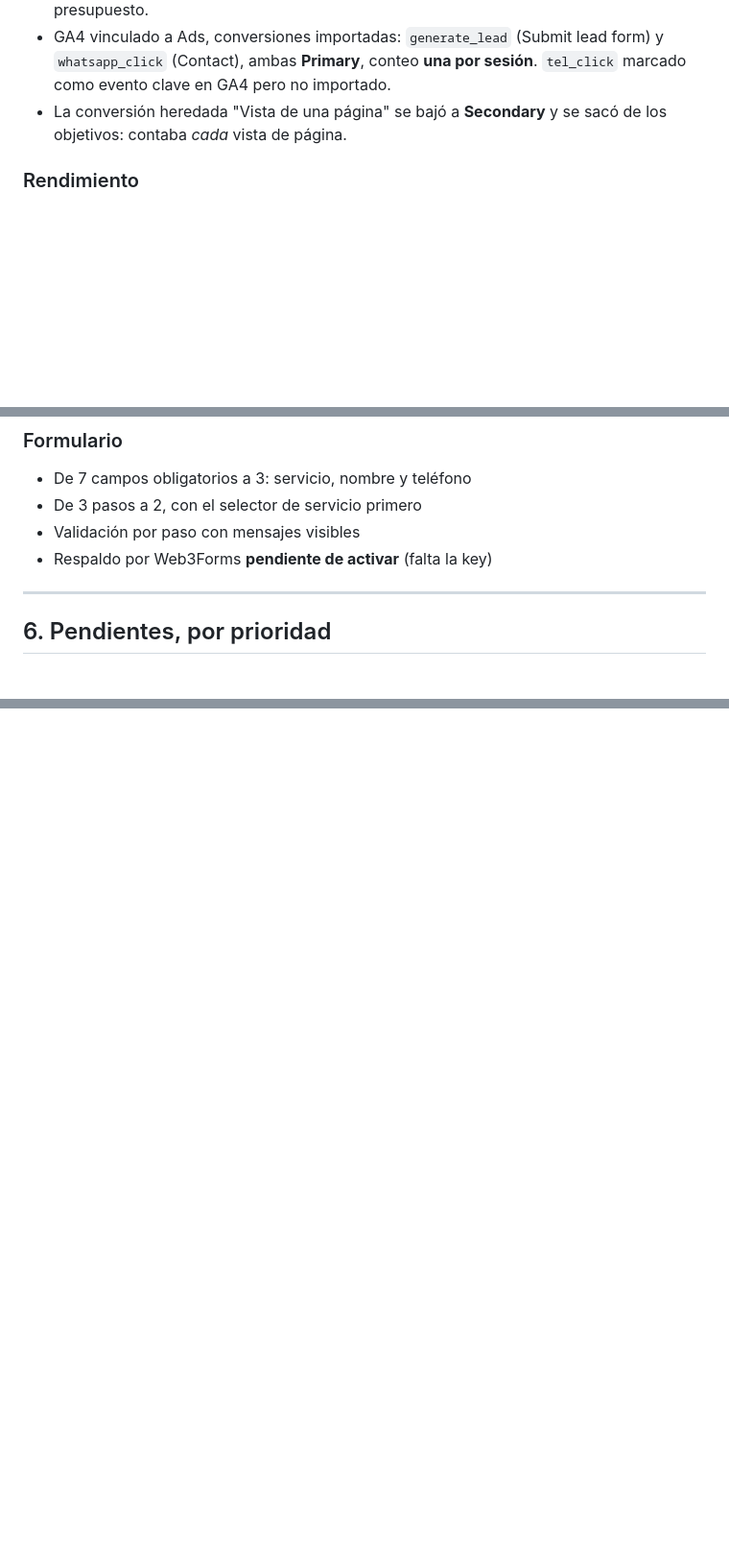
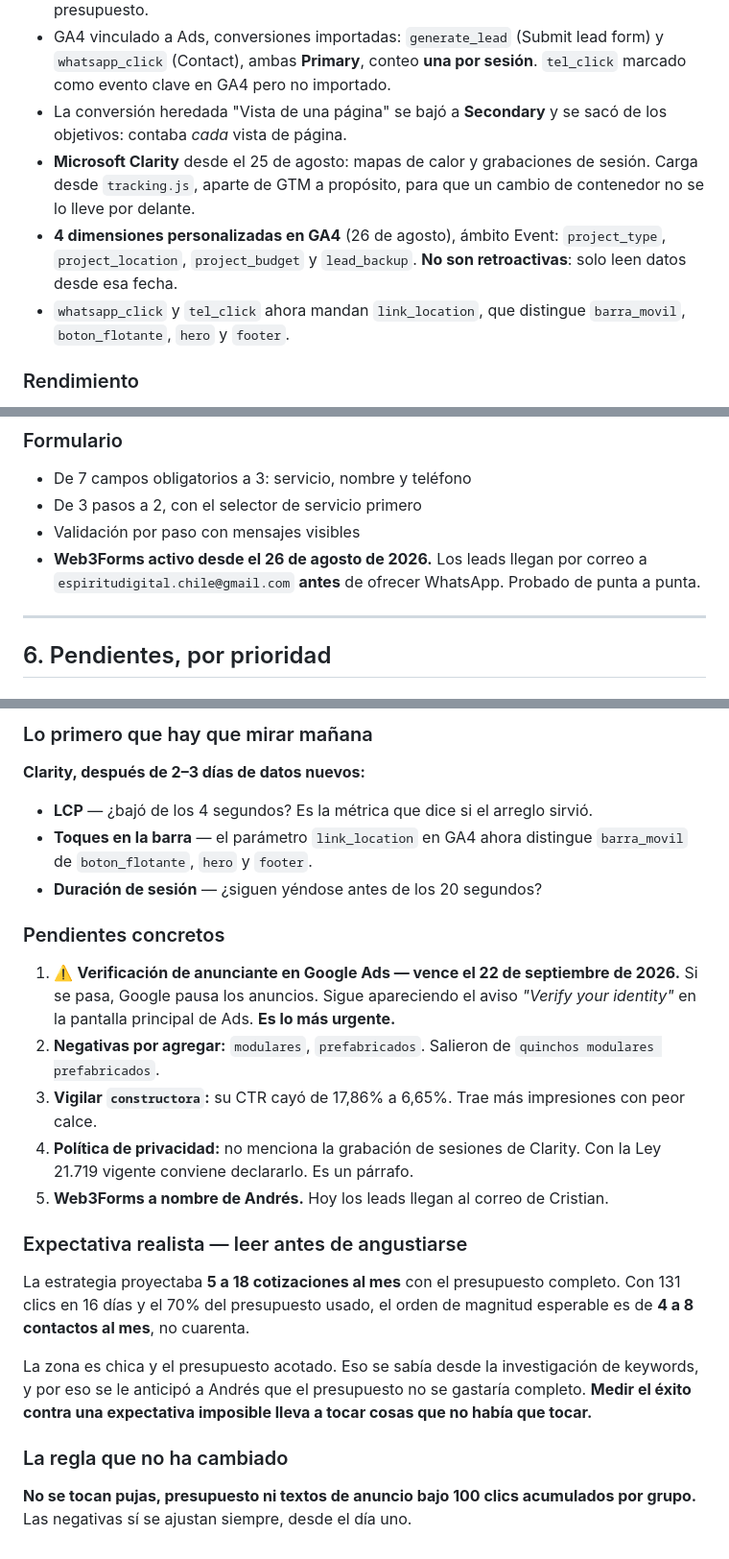
Before and after one commit to cristiansanchez1003-blip/AOconstrucciones, a Markdown page: ESTADO-PROYECTO.md, 3 parts joined by grey strips. Shown at 96% size. Drawn GitHub-style; blank space fills up the shorter version.

```diff
--- a/ESTADO-PROYECTO.md
+++ b/ESTADO-PROYECTO.md
@@ -121,6 +124,14 @@ verificación de Search Console.
   sesión**. `tel_click` marcado como evento clave en GA4 pero no importado.
 - La conversión heredada "Vista de una página" se bajó a **Secondary** y se sacó
   de los objetivos: contaba *cada* vista de página.
+- **Microsoft Clarity** desde el 25 de agosto: mapas de calor y grabaciones de
+  sesión. Carga desde `tracking.js`, aparte de GTM a propósito, para que un
+  cambio de contenedor no se lo lleve por delante.
+- **4 dimensiones personalizadas en GA4** (26 de agosto), ámbito Event:
+  `project_type`, `project_location`, `project_budget` y `lead_backup`.
+  **No son retroactivas**: solo leen datos desde esa fecha.
+- `whatsapp_click` y `tel_click` ahora mandan `link_location`, que distingue
+  `barra_movil`, `boton_flotante`, `hero` y `footer`.
 
 ### Rendimiento
 - Carga inicial del home: **1.466 KB → 285 KB**
@@ -139,7 +150,9 @@ verificación de Search Console.
 - De 7 campos obligatorios a 3: servicio, nombre y teléfono
 - De 3 pasos a 2, con el selector de servicio primero
 - Validación por paso con mensajes visibles
-- Respaldo por Web3Forms **pendiente de activar** (falta la key)
+- **Web3Forms activo desde el 26 de agosto de 2026.** Los leads llegan por
+  correo a `espiritudigital.chile@gmail.com` **antes** de ofrecer WhatsApp.
+  Probado de punta a punta.
 
 ---
 
@@ -341,0 +424,37 @@ están:
+### Lo primero que hay que mirar mañana
+
+**Clarity, después de 2–3 días de datos nuevos:**
+
+- **LCP** — ¿bajó de los 4 segundos? Es la métrica que dice si el arreglo sirvió.
+- **Toques en la barra** — el parámetro `link_location` en GA4 ahora distingue
+  `barra_movil` de `boton_flotante`, `hero` y `footer`.
+- **Duración de sesión** — ¿siguen yéndose antes de los 20 segundos?
+
+### Pendientes concretos
+
+1. ⚠️ **Verificación de anunciante en Google Ads — vence el 22 de septiembre
+   de 2026.** Si se pasa, Google pausa los anuncios. Sigue apareciendo el aviso
+   *"Verify your identity"* en la pantalla principal de Ads. **Es lo más urgente.**
+2. **Negativas por agregar:** `modulares`, `prefabricados`. Salieron de
+   `quinchos modulares prefabricados`.
+3. **Vigilar `constructora`:** su CTR cayó de 17,86% a 6,65%. Trae más
+   impresiones con peor calce.
+4. **Política de privacidad:** no menciona la grabación de sesiones de Clarity.
+   Con la Ley 21.719 vigente conviene declararlo. Es un párrafo.
+5. **Web3Forms a nombre de Andrés.** Hoy los leads llegan al correo de Cristian.
+
+### Expectativa realista — leer antes de angustiarse
+
+La estrategia proyectaba **5 a 18 cotizaciones al mes** con el presupuesto
+completo. Con 131 clics en 16 días y el 70% del presupuesto usado, el orden de
+magnitud esperable es de **4 a 8 contactos al mes**, no cuarenta.
+
+La zona es chica y el presupuesto acotado. Eso se sabía desde la investigación
+de keywords, y por eso se le anticipó a Andrés que el presupuesto no se gastaría
+completo. **Medir el éxito contra una expectativa imposible lleva a tocar cosas
+que no había que tocar.**
+
+### La regla que no ha cambiado
+
+**No se tocan pujas, presupuesto ni textos de anuncio bajo 100 clics acumulados
+por grupo.** Las negativas sí se ajustan siempre, desde el día uno.
```
Also changed, not shown: other parts of ESTADO-PROYECTO.md (+73 -1 lines).
